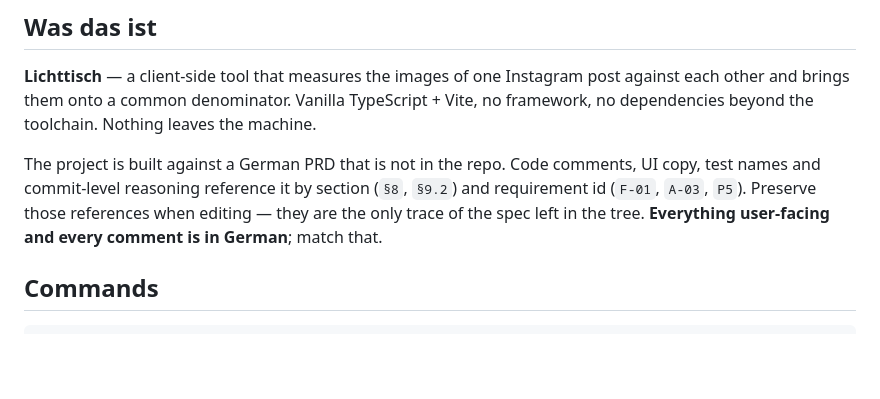
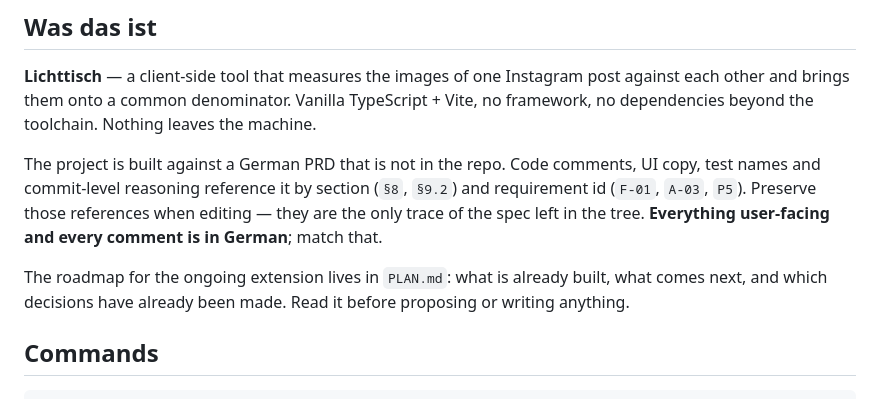
Before and after one commit to ninorouzi-glitch/Photo, a Markdown page: CLAUDE.md, the part around the change. Drawn GitHub-style; blank space fills up the shorter version.

Commit message:
CLAUDE.md: Verweis auf PLAN.md
Co-Authored-By: Claude Opus 5 <noreply@anthropic.com>
Claude-Session: https://claude.ai/code/session_012AXGbmAWXxMaJpYwpkmQQt

```diff
--- a/CLAUDE.md
+++ b/CLAUDE.md
@@ -13,6 +13,10 @@ UI copy, test names and commit-level reasoning reference it by section (`§8`, `
 and requirement id (`F-01`, `A-03`, `P5`). Preserve those references when editing —
 they are the only trace of the spec left in the tree. **Everything user-facing and
 every comment is in German**; match that.
+
+The roadmap for the ongoing extension lives in `PLAN.md`: what is already
+built, what comes next, and which decisions have already been made. Read it
+before proposing or writing anything.
 
 ## Commands
 
```
